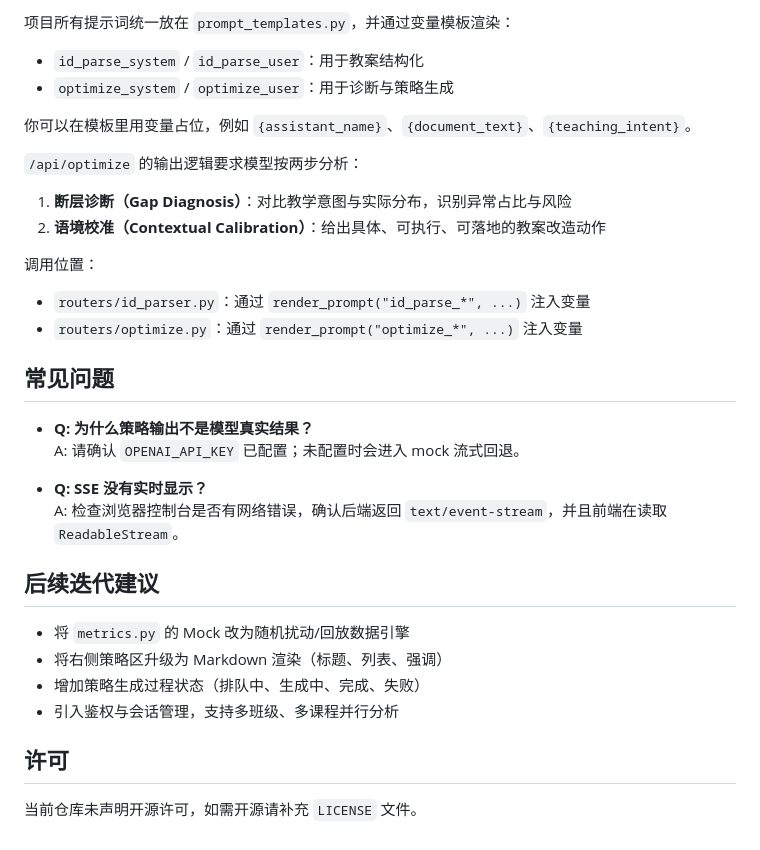
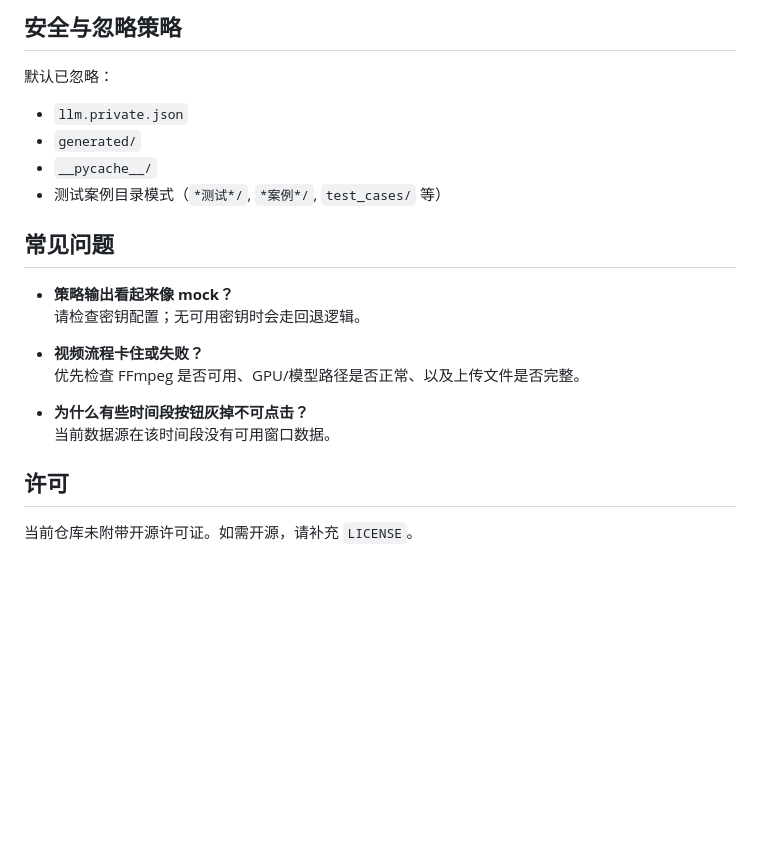
Before and after one commit to fyf1439610997/MIDO-Chat, a Markdown page: README.md, the part around one of its changes. Drawn GitHub-style; blank space fills up the shorter version.

```diff
--- a/README.md
+++ b/README.md
@@ -179,36 +131,24 @@ uvicorn main:app --reload
 
-项目所有提示词统一放在 `prompt_templates.py`，并通过变量模板渲染：
+## 安全与忽略策略
 
-- `id_parse_system` / `id_parse_user`：用于教案结构化
-- `optimize_system` / `optimize_user`：用于诊断与策略生成
+默认已忽略：
 
-你可以在模板里用变量占位，例如 `{assistant_name}`、`{document_text}`、`{teaching_intent}`。
-
-`/api/optimize` 的输出逻辑要求模型按两步分析：
-
-1. **断层诊断（Gap Diagnosis）**：对比教学意图与实际分布，识别异常占比与风险
-2. **语境校准（Contextual Calibration）**：给出具体、可执行、可落地的教案改造动作
-
-调用位置：
-
-- `routers/id_parser.py`：通过 `render_prompt("id_parse_*", ...)` 注入变量
-- `routers/optimize.py`：通过 `render_prompt("optimize_*", ...)` 注入变量
+- `llm.private.json`
+- `generated/`
+- `__pycache__/`
+- 测试案例目录模式（`*测试*/`, `*案例*/`, `test_cases/` 等）
 
 ## 常见问题
 
-- **Q: 为什么策略输出不是模型真实结果？**
-  A: 请确认 `OPENAI_API_KEY` 已配置；未配置时会进入 mock 流式回退。
+- **策略输出看起来像 mock？**
+  请检查密钥配置；无可用密钥时会走回退逻辑。
 
-- **Q: SSE 没有实时显示？**
-  A: 检查浏览器控制台是否有网络错误，确认后端返回 `text/event-stream`，并且前端在读取 `ReadableStream`。
+- **视频流程卡住或失败？**
+  优先检查 FFmpeg 是否可用、GPU/模型路径是否正常、以及上传文件是否完整。
 
-## 后续迭代建议
-
-- 将 `metrics.py` 的 Mock 改为随机扰动/回放数据引擎
-- 将右侧策略区升级为 Markdown 渲染（标题、列表、强调）
-- 增加策略生成过程状态（排队中、生成中、完成、失败）
-- 引入鉴权与会话管理，支持多班级、多课程并行分析
+- **为什么有些时间段按钮灰掉不可点击？**
+  当前数据源在该时间段没有可用窗口数据。
 
 ## 许可
 
-当前仓库未声明开源许可，如需开源请补充 `LICENSE` 文件。
+当前仓库未附带开源许可证。如需开源，请补充 `LICENSE`。
```
Also changed, not shown: other parts of README.md (+68 -116 lines), README_EN.md (added, +153 -0 lines).
